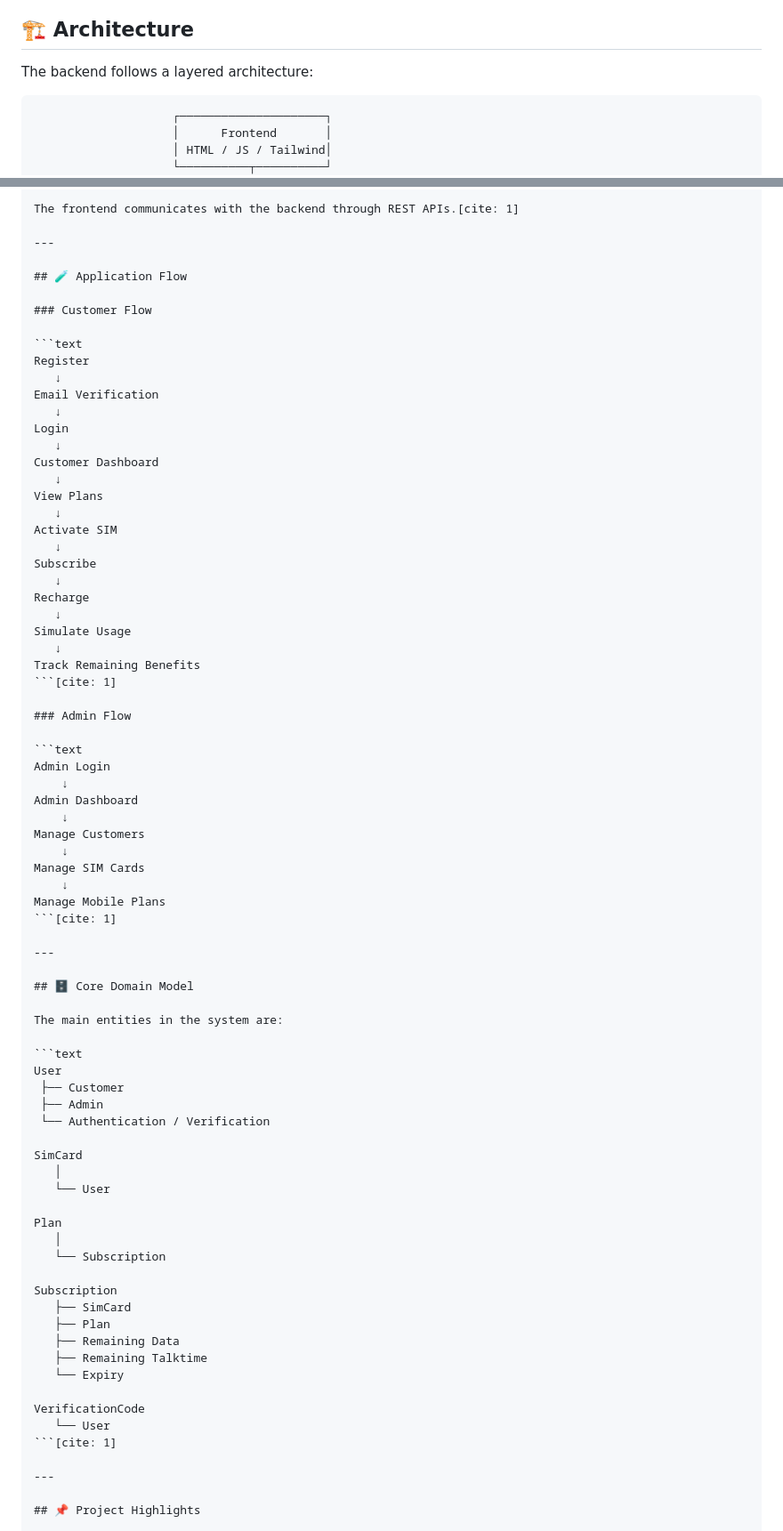
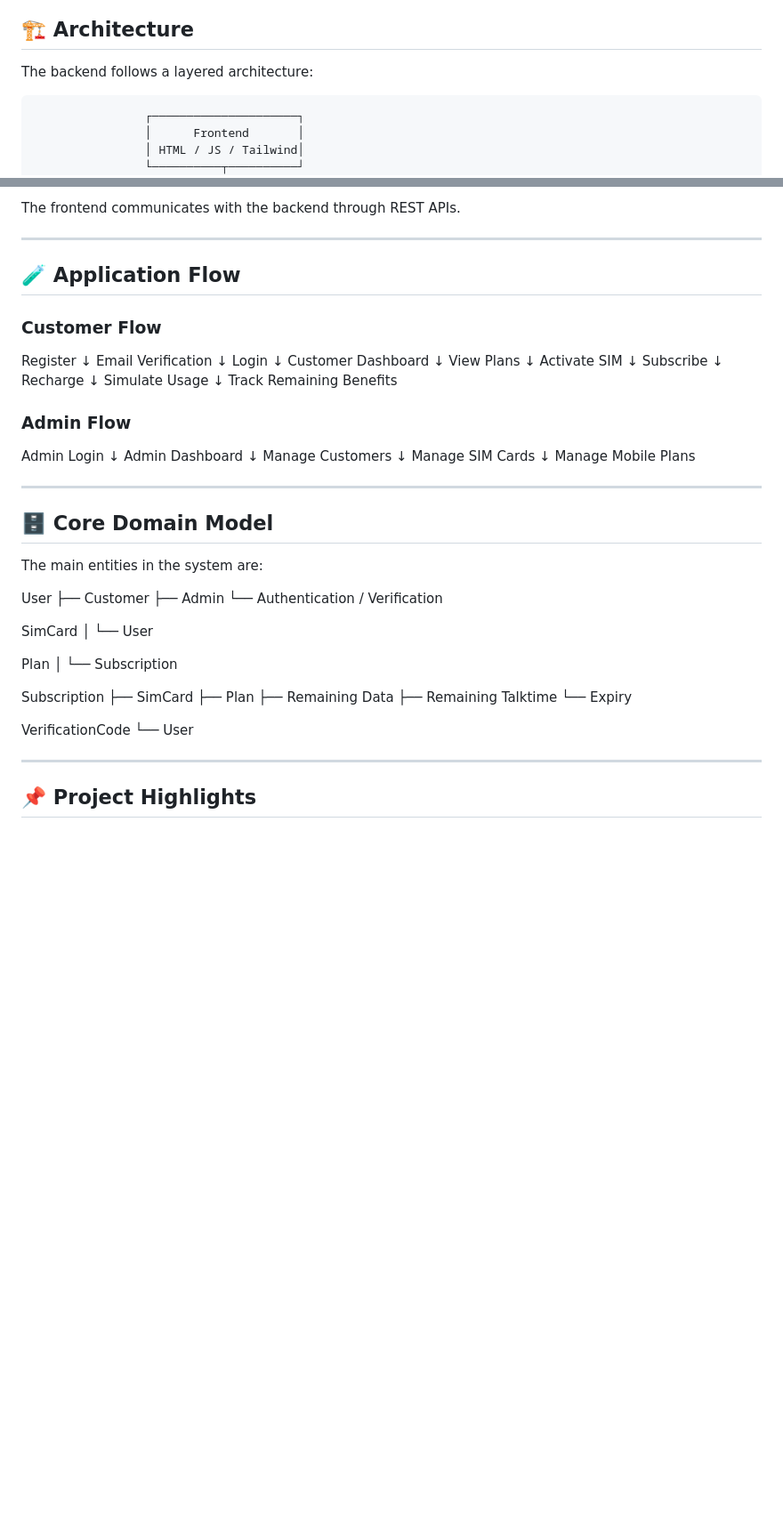
Before and after one commit to AdithyaKS2004/mobile-service-provider-management-system, a Markdown page: README.md, 2 parts joined by grey strips. Shown at 89% size. Rendered like a GitHub page; blank space fills up the shorter version.

````diff
--- a/README.md
+++ b/README.md
@@ -86,7 +86,6 @@ The **Mobile Service Provider Management System** provides separate workflows fo
 
 The backend follows a layered architecture:
 
-```text
                     ┌─────────────────────┐
                     │      Frontend       │
                     │ HTML / JS / Tailwind│
@@ -347,5 +337,5 @@ Open the `telecom-frontend` folder using a local development server.[cite: 1]
 
-The frontend communicates with the backend through REST APIs.[cite: 1]
+The frontend communicates with the backend through REST APIs.
 
 ---
 
@@ -353,7 +343,6 @@ The frontend communicates with the backend through REST APIs.[cite: 1]
 
 ### Customer Flow
 
-```text
 Register
    ↓
 Email Verification
@@ -373,11 +362,9 @@ Recharge
 Simulate Usage
    ↓
 Track Remaining Benefits
-```[cite: 1]
 
 ### Admin Flow
 
-```text
 Admin Login
     ↓
 Admin Dashboard
@@ -387,7 +374,6 @@ Manage Customers
 Manage SIM Cards
     ↓
 Manage Mobile Plans
-```[cite: 1]
 
 ---
 
@@ -395,7 +381,7 @@ Manage Mobile Plans
 
 The main entities in the system are:
 
-```text
+
 User
  ├── Customer
  ├── Admin
@@ -418,7 +404,7 @@ Subscription
 
 VerificationCode
    └── User
-```[cite: 1]
+
 
 ---
 
````
Also changed, not shown: other parts of README.md (+21 -30 lines).
